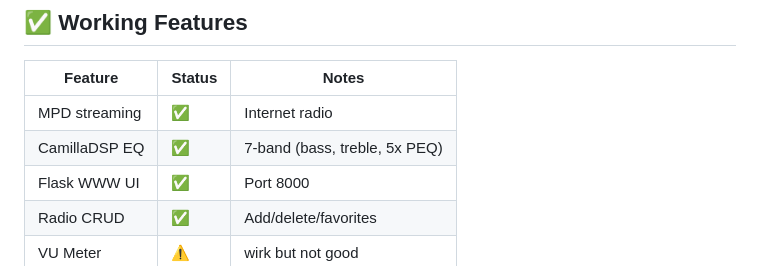
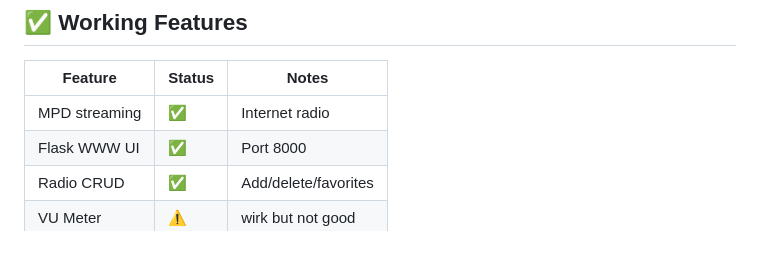
Before and after one commit to xtreamx2/streamer, a Markdown page: README.md, the part around the change. Rendered like a GitHub page.

```diff
--- a/README.md
+++ b/README.md
@@ -34,7 +34,6 @@ Internet Radio Streamer z EQ) i WWW UI (Flask).
 | Feature | Status | Notes |
 |---------|--------|-------|
 | MPD streaming | ✅ | Internet radio |
-| CamillaDSP EQ | ✅ | 7-band (bass, treble, 5x PEQ) |
 | Flask WWW UI | ✅ | Port 8000 |
 | Radio CRUD | ✅ | Add/delete/favorites |
 | VU Meter | ⚠️ | wirk but not good |
```
